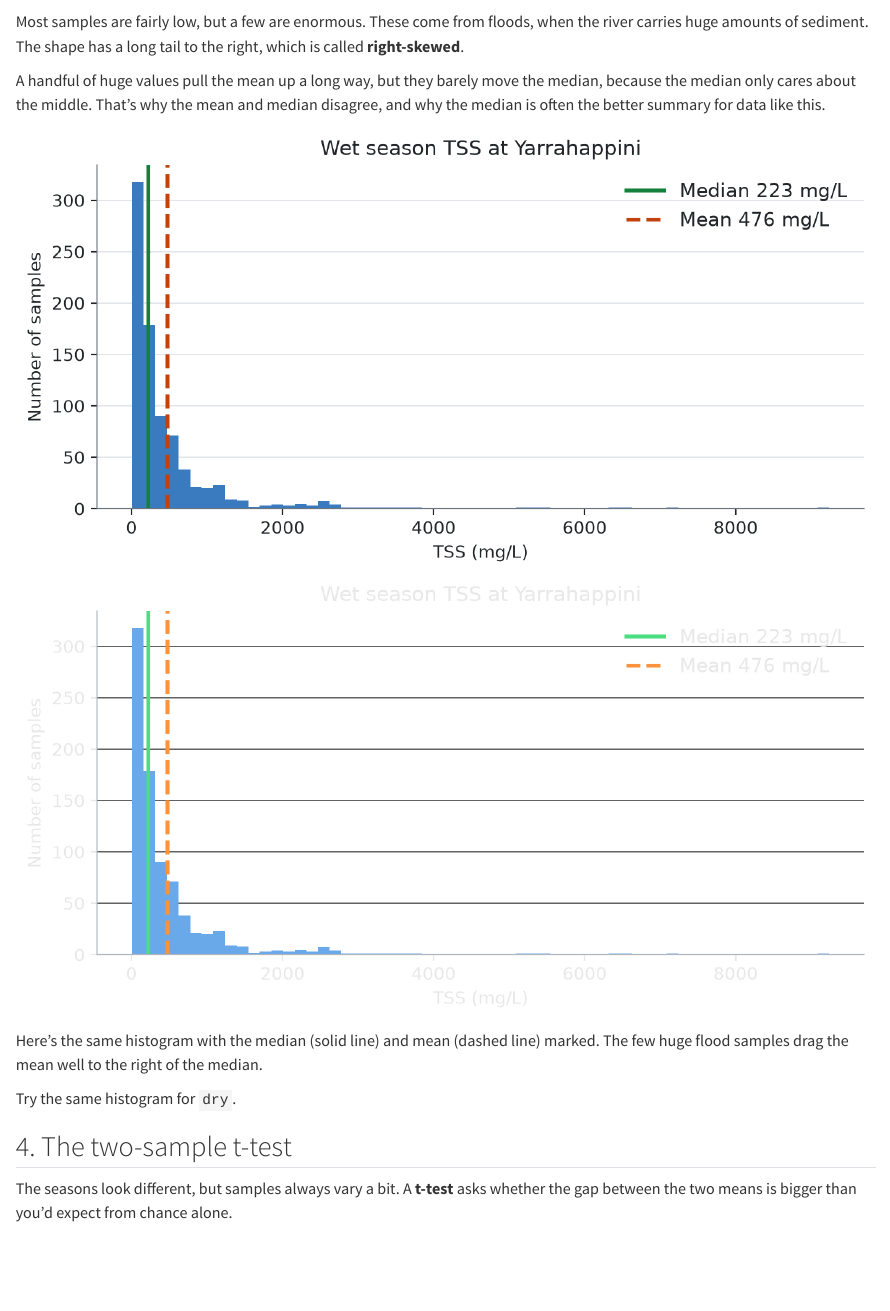
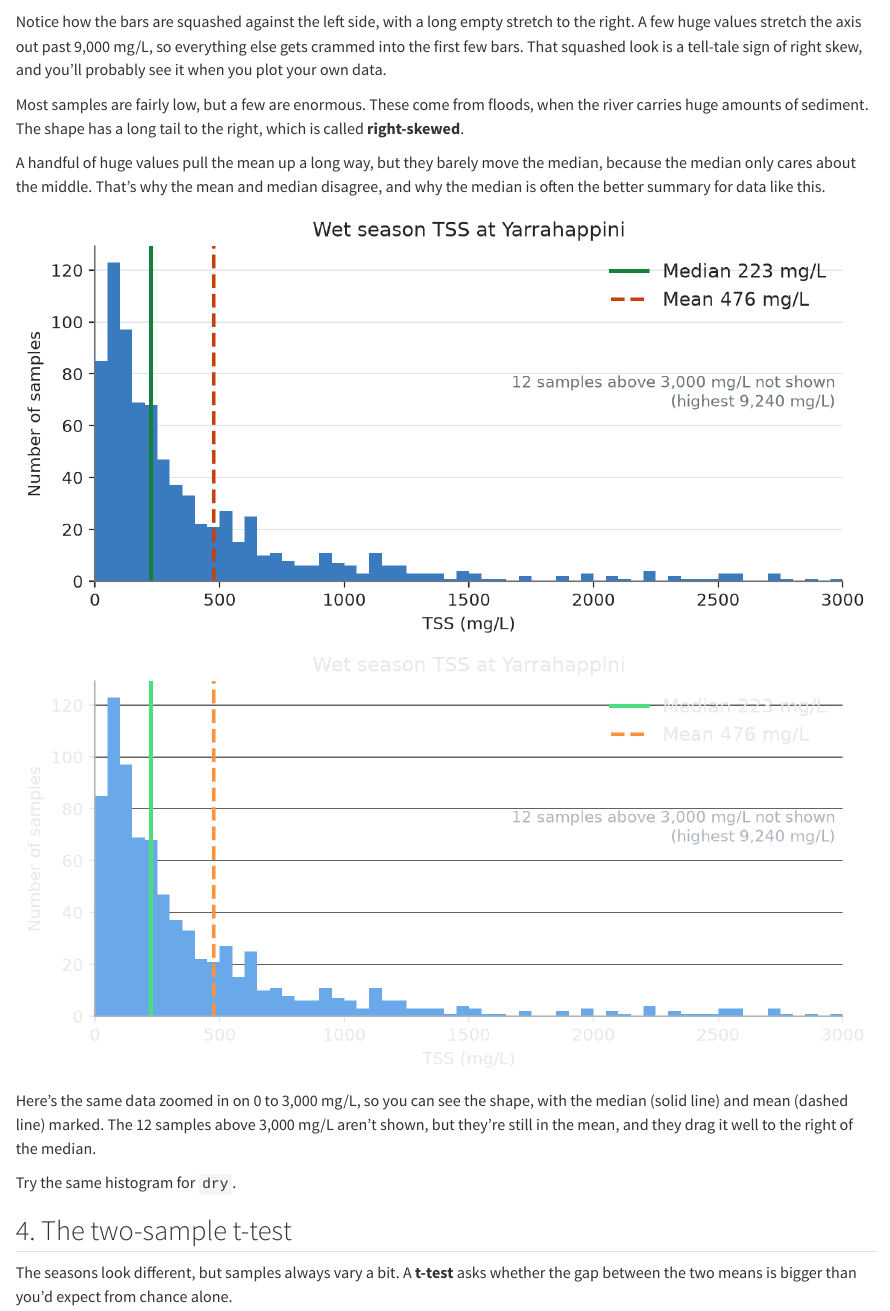
Before and after one commit to mjcowley/SEB108, a Quarto document (practicals/p3.qmd): the page in a window 1100 px wide, from 2720 px down. Rendered offline with R 4.5, knitr and Pandoc in place of Quarto, with nearby package versions; drawn as R Markdown's standard HTML page in place of the format the file asks for.

Commit message:
P3: zoom skew figures to 0 to 3,000 mg/L, explain the squashed histogram

````diff
--- a/practicals/p3.qmd
+++ b/practicals/p3.qmd
@@ -131,14 +131,16 @@ plt.title("Wet season")
 plt.show()
 ```
 
+Notice how the bars are squashed against the left side, with a long empty stretch to the right. A few huge values stretch the axis out past 9,000 mg/L, so everything else gets crammed into the first few bars. That squashed look is a tell-tale sign of right skew, and you'll probably see it when you plot your own data.
+
 Most samples are fairly low, but a few are enormous. These come from floods, when the river carries huge amounts of sediment. The shape has a long tail to the right, which is called **right-skewed**.
 
 A handful of huge values pull the mean up a long way, but they barely move the median, because the median only cares about the middle. That's why the mean and median disagree, and why the median is often the better summary for data like this.
 
-![](images/p3-mean-median-light.png){.light-content fig-alt="Histogram of wet season TSS at Yarrahappini. Most samples are below 1,000 mg/L, with a long tail of a few samples out to about 9,000 mg/L. A solid line marks the median at 223 mg/L, and a dashed line marks the mean at 476 mg/L, well to the right of the median."}
-![](images/p3-mean-median-dark.png){.dark-content fig-alt="Histogram of wet season TSS at Yarrahappini. Most samples are below 1,000 mg/L, with a long tail of a few samples out to about 9,000 mg/L. A solid line marks the median at 223 mg/L, and a dashed line marks the mean at 476 mg/L, well to the right of the median."}
+![](images/p3-mean-median-light.png){.light-content fig-alt="Histogram of wet season TSS at Yarrahappini. The axis is zoomed in on 0 to 3,000 mg/L. Most samples are below 500 mg/L, and the bars trail off in a long tail to the right. A note says 12 samples above 3,000 mg/L are not shown, the highest being 9,240 mg/L. A solid line marks the median at 223 mg/L, and a dashed line marks the mean at 476 mg/L, well to the right of the median."}
+![](images/p3-mean-median-dark.png){.dark-content fig-alt="Histogram of wet season TSS at Yarrahappini. The axis is zoomed in on 0 to 3,000 mg/L. Most samples are below 500 mg/L, and the bars trail off in a long tail to the right. A note says 12 samples above 3,000 mg/L are not shown, the highest being 9,240 mg/L. A solid line marks the median at 223 mg/L, and a dashed line marks the mean at 476 mg/L, well to the right of the median."}
 
-Here's the same histogram with the median (solid line) and mean (dashed line) marked. The few huge flood samples drag the mean well to the right of the median.
+Here's the same data zoomed in on 0 to 3,000 mg/L, so you can see the shape, with the median (solid line) and mean (dashed line) marked. The 12 samples above 3,000 mg/L aren't shown, but they're still in the mean, and they drag it well to the right of the median.
 
 Try the same histogram for `dry`.
 
````
Also changed, not shown: practicals/images/p3-mean-median-dark.png, practicals/images/p3-mean-median-light.png, practicals/images/p3-normal-skewed-dark.png, practicals/images/p3-normal-skewed-light.png, practicals/p3.qmd (4 more changed lines).
